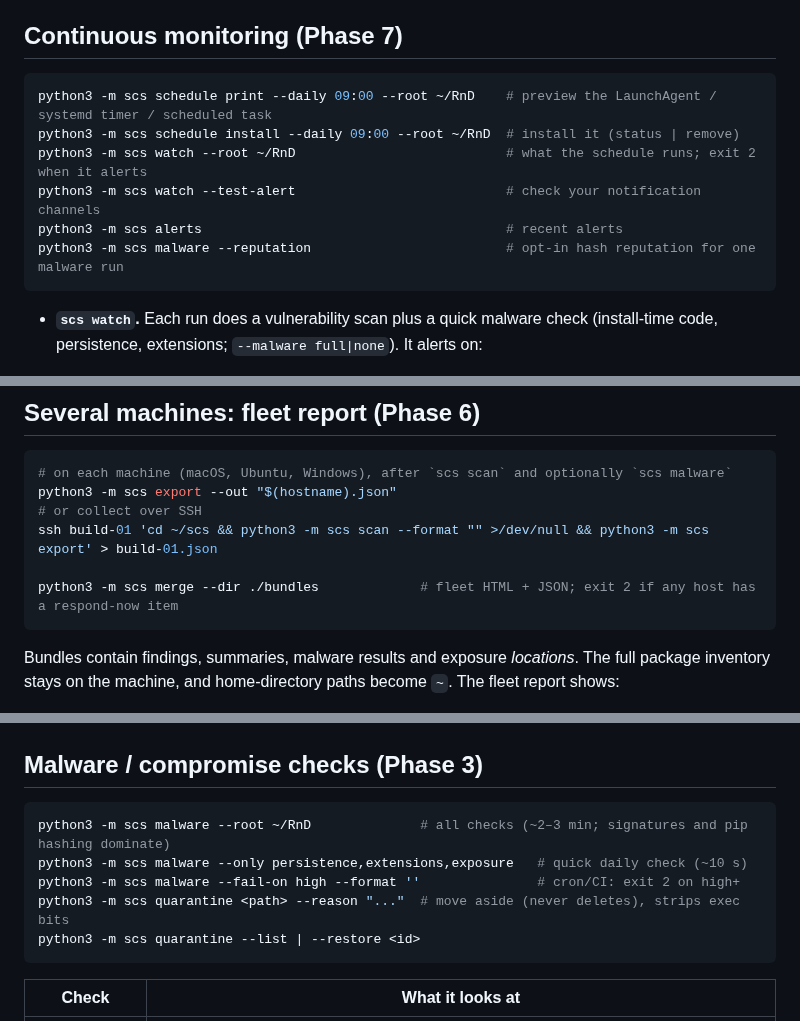
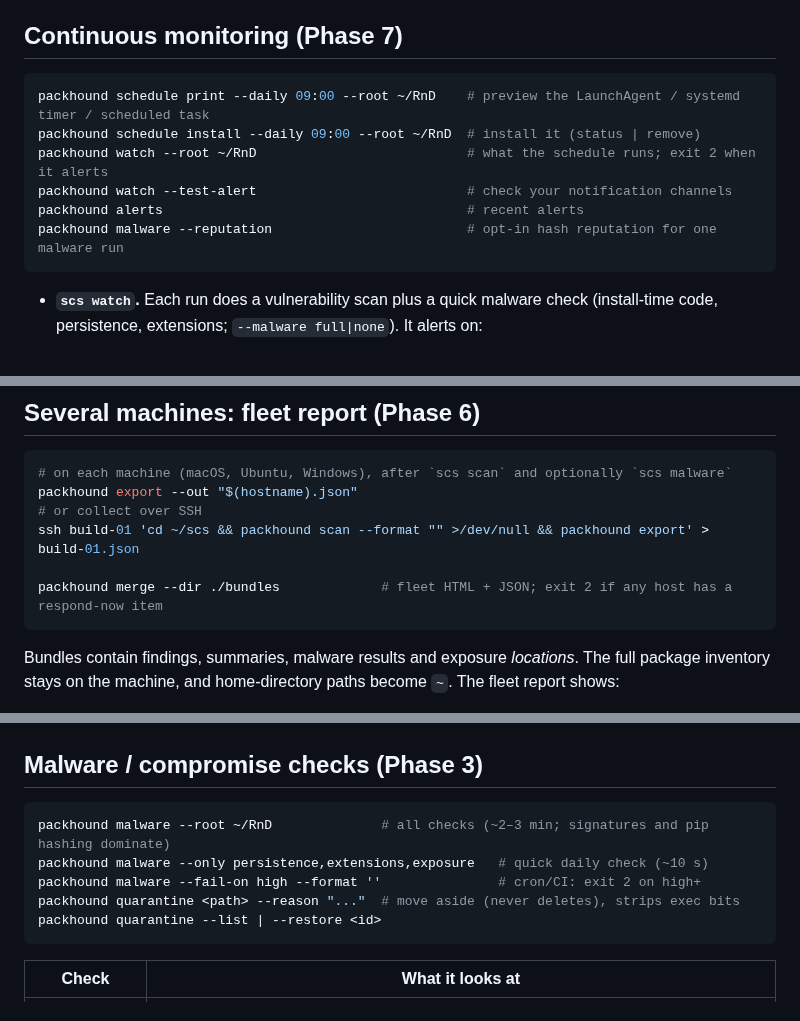
Before and after one commit to trinhm92/Packhound, a Markdown page: README.md, 3 parts joined by grey strips. GitHub-like rendering.

````diff
--- a/README.md
+++ b/README.md
@@ -159,12 +203,12 @@ Run it the same way with the Python from python.org or the Microsoft Store (`py
 ## Continuous monitoring (Phase 7)
 
 ```bash
-python3 -m scs schedule print --daily 09:00 --root ~/RnD    # preview the LaunchAgent / systemd timer / scheduled task
-python3 -m scs schedule install --daily 09:00 --root ~/RnD  # install it (status | remove)
-python3 -m scs watch --root ~/RnD                           # what the schedule runs; exit 2 when it alerts
-python3 -m scs watch --test-alert                           # check your notification channels
-python3 -m scs alerts                                       # recent alerts
-python3 -m scs malware --reputation                         # opt-in hash reputation for one malware run
+packhound schedule print --daily 09:00 --root ~/RnD    # preview the LaunchAgent / systemd timer / scheduled task
+packhound schedule install --daily 09:00 --root ~/RnD  # install it (status | remove)
+packhound watch --root ~/RnD                           # what the schedule runs; exit 2 when it alerts
+packhound watch --test-alert                           # check your notification channels
+packhound alerts                                       # recent alerts
+packhound malware --reputation                         # opt-in hash reputation for one malware run
 ```
 
 - **`scs watch`.** Each run does a vulnerability scan plus a quick malware check (install-time code, persistence, extensions; `--malware full|none`). It alerts on:
@@ -203,11 +247,11 @@ python3 -m scs malware --reputation                         # opt-in hash reputa
 
 ```bash
 # on each machine (macOS, Ubuntu, Windows), after `scs scan` and optionally `scs malware`
-python3 -m scs export --out "$(hostname).json"
+packhound export --out "$(hostname).json"
 # or collect over SSH
-ssh build-01 'cd ~/scs && python3 -m scs scan --format "" >/dev/null && python3 -m scs export' > build-01.json
+ssh build-01 'cd ~/scs && packhound scan --format "" >/dev/null && packhound export' > build-01.json
 
-python3 -m scs merge --dir ./bundles             # fleet HTML + JSON; exit 2 if any host has a respond-now item
+packhound merge --dir ./bundles             # fleet HTML + JSON; exit 2 if any host has a respond-now item
 ```
 
 Bundles contain findings, summaries, malware results and exposure *locations*. The full package inventory stays on the machine, and home-directory paths become `~`. The fleet report shows:
@@ -285,11 +329,11 @@ Every step is written to `~/.local/share/scs/runs/<id>/journal.json`, with a log
 ## Malware / compromise checks (Phase 3)
 
 ```bash
-python3 -m scs malware --root ~/RnD              # all checks (~2–3 min; signatures and pip hashing dominate)
-python3 -m scs malware --only persistence,extensions,exposure   # quick daily check (~10 s)
-python3 -m scs malware --fail-on high --format ''               # cron/CI: exit 2 on high+
-python3 -m scs quarantine <path> --reason "..."  # move aside (never deletes), strips exec bits
-python3 -m scs quarantine --list | --restore <id>
+packhound malware --root ~/RnD              # all checks (~2–3 min; signatures and pip hashing dominate)
+packhound malware --only persistence,extensions,exposure   # quick daily check (~10 s)
+packhound malware --fail-on high --format ''               # cron/CI: exit 2 on high+
+packhound quarantine <path> --reason "..."  # move aside (never deletes), strips exec bits
+packhound quarantine --list | --restore <id>
 ```
 
 | Check | What it looks at |
````
Also changed, not shown: other parts of README.md (+82 -38 lines), .github/pull_request_template.md (added, +15 -0 lines), CONTRIBUTING.md (added, +56 -0 lines), SECURITY.md (added, +59 -0 lines), docs/screenshots/findings.png (added), docs/screenshots/home.png (added), docs/screenshots/malware.png (added), 13 other files.
